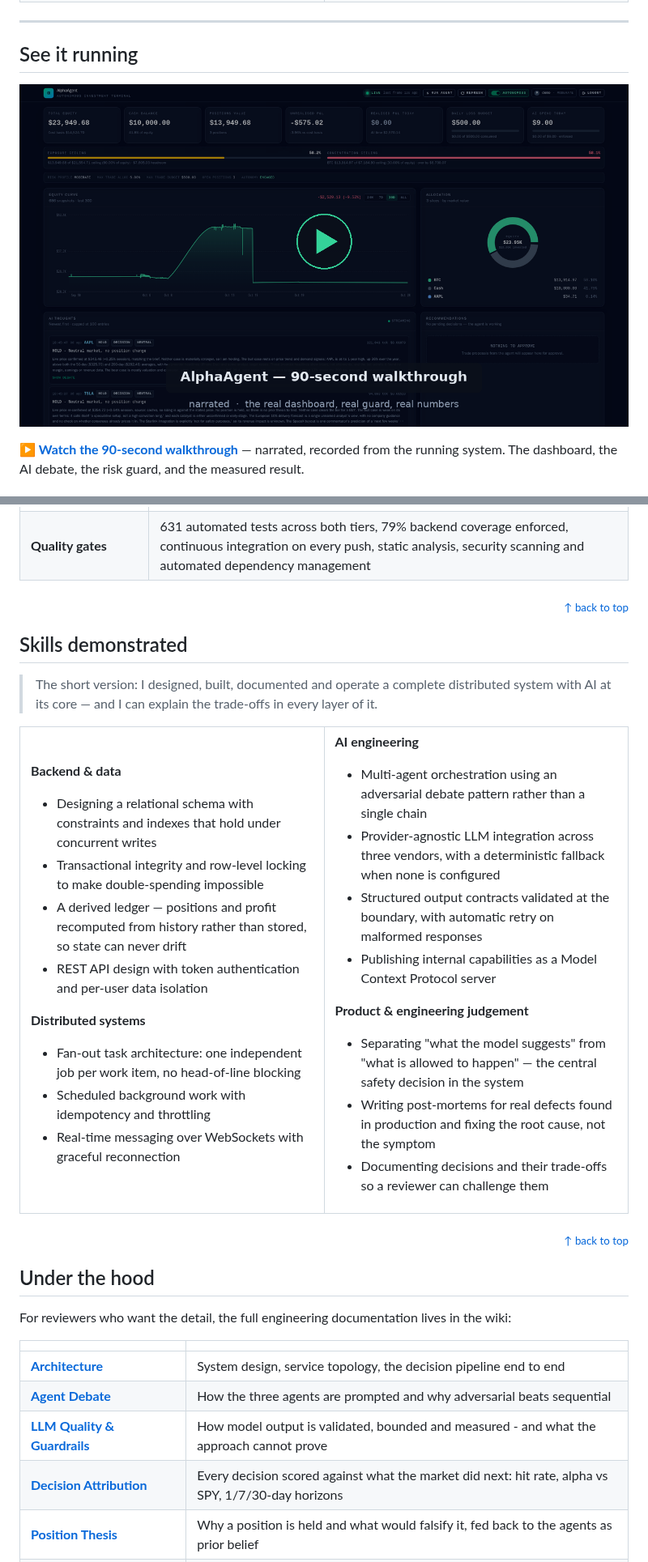
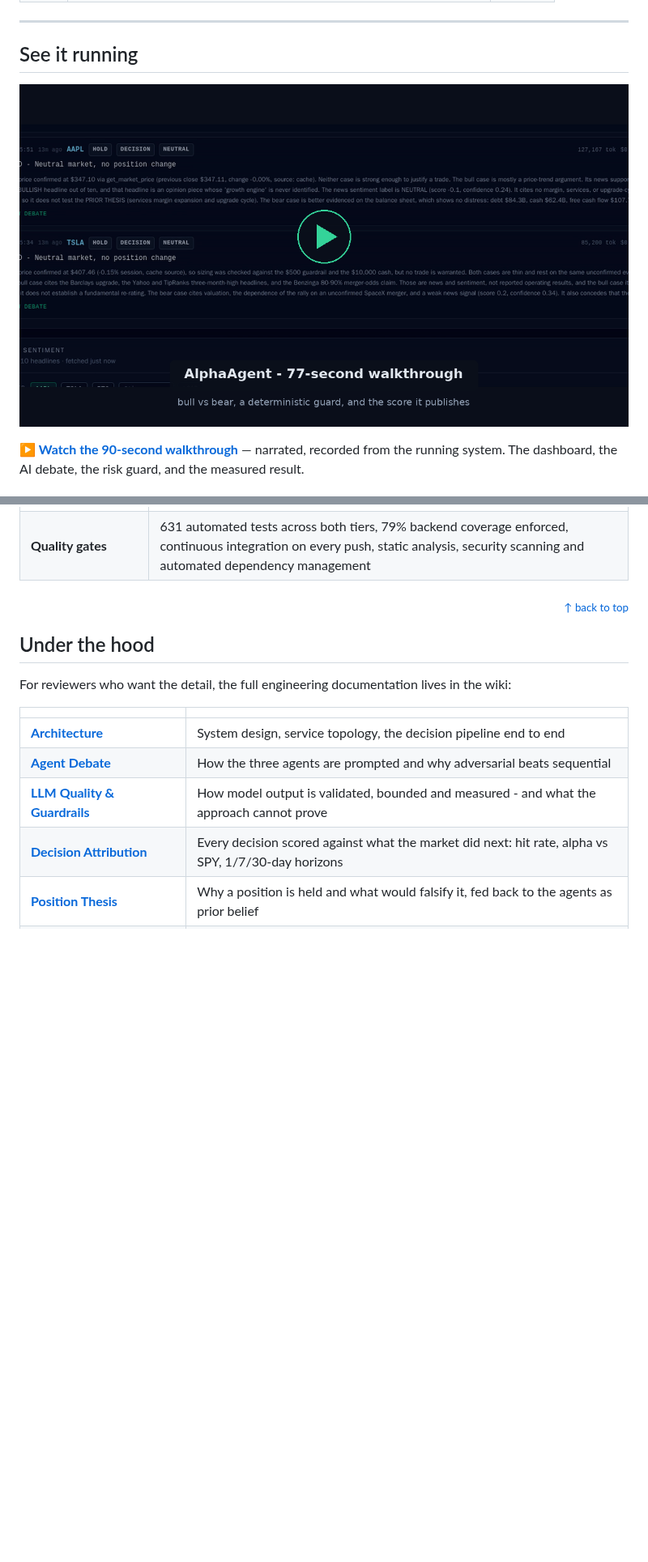
Before and after one commit to SergeyGer/AlphaAgent, a Markdown page: README.md, 2 parts joined by grey strips. Shown at 81% size. Rendered like a GitHub page; pictures changed too: docs/demo-walkthrough-poster.png; folded sections open; blank space fills up the shorter version.

```diff
--- a/README.md
+++ b/README.md
@@ -118,6 +105,5 @@ walkthrough, then read the two things most projects in this space do not have.
 
 ---
-
 ## See it running
 
 [![AlphaAgent walkthrough](docs/demo-walkthrough-poster.png)](docs/demo-walkthrough.mp4)
@@ -325,44 +311,6 @@ Everything below is in this repository and runs today.
 
 <p align="right"><sub><a href="#top">↑ back to top</a></sub></p>
 
-## Skills demonstrated
-
-> The short version: I designed, built, documented and operate a complete
-> distributed system with AI at its core — and I can explain the trade-offs in
-> every layer of it.
-
-<table>
-<tr><td width="50%" valign="top">
-
-**Backend & data**
-- Designing a relational schema with constraints and indexes that hold under concurrent writes
-- Transactional integrity and row-level locking to make double-spending impossible
-- A derived ledger — positions and profit recomputed from history rather than stored, so state can never drift
-- REST API design with token authentication and per-user data isolation
-
-**Distributed systems**
-- Fan-out task architecture: one independent job per work item, no head-of-line blocking
-- Scheduled background work with idempotency and throttling
-- Real-time messaging over WebSockets with graceful reconnection
-
-</td><td width="50%" valign="top">
-
-**AI engineering**
-- Multi-agent orchestration using an adversarial debate pattern rather than a single chain
-- Provider-agnostic LLM integration across three vendors, with a deterministic fallback when none is configured
-- Structured output contracts validated at the boundary, with automatic retry on malformed responses
-- Publishing internal capabilities as a Model Context Protocol server
-
-**Product & engineering judgement**
-- Separating "what the model suggests" from "what is allowed to happen" — the central safety decision in the system
-- Writing post-mortems for real defects found in production and fixing the root cause, not the symptom
-- Documenting decisions and their trade-offs so a reviewer can challenge them
-
-</td></tr>
-</table>
-
-<p align="right"><sub><a href="#top">↑ back to top</a></sub></p>
-
 ## Under the hood
 
 For reviewers who want the detail, the full engineering documentation lives in
```
Also changed, not shown: other parts of README.md (+27 -40 lines), CHANGELOG.md (+14 -6 lines), 1 other file.
